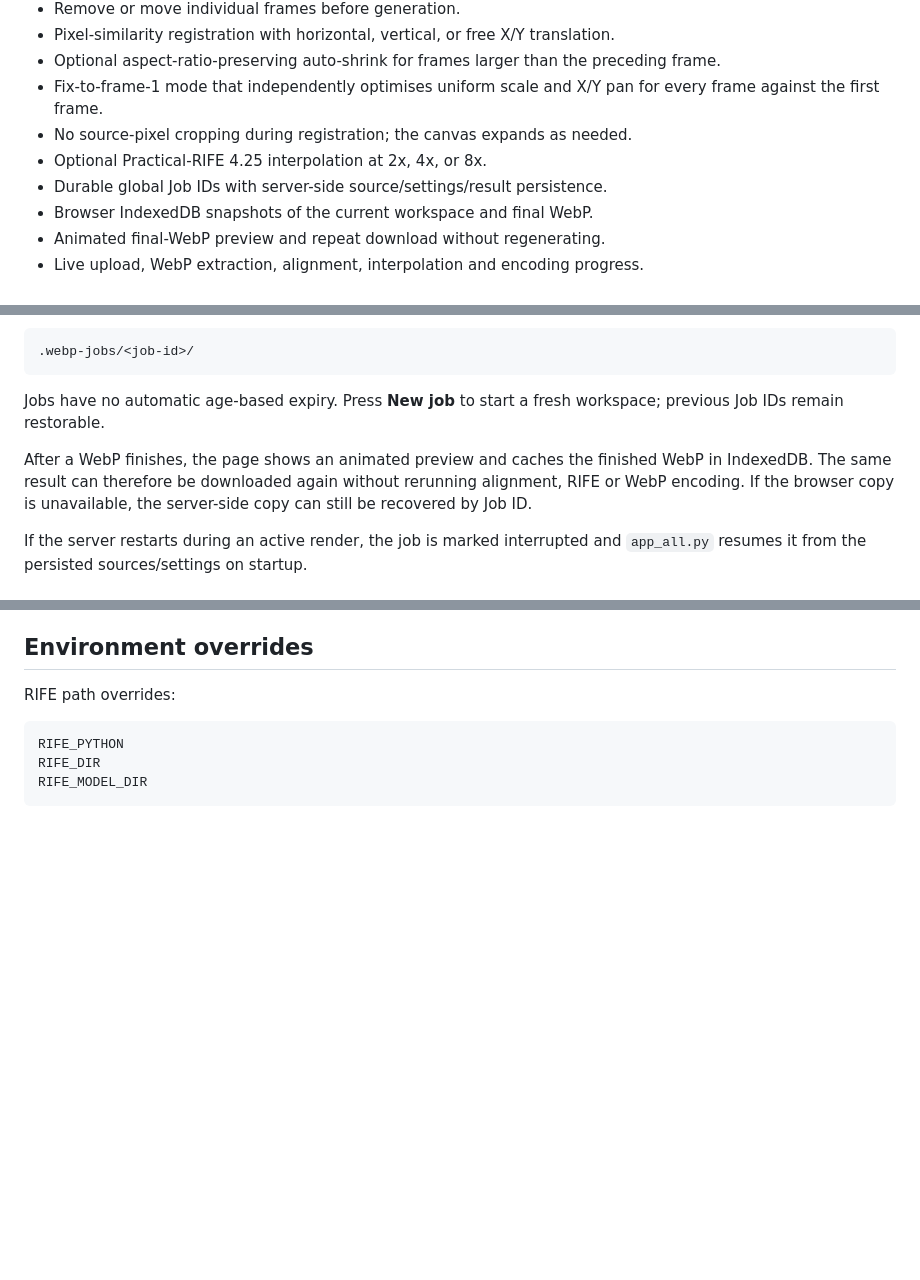
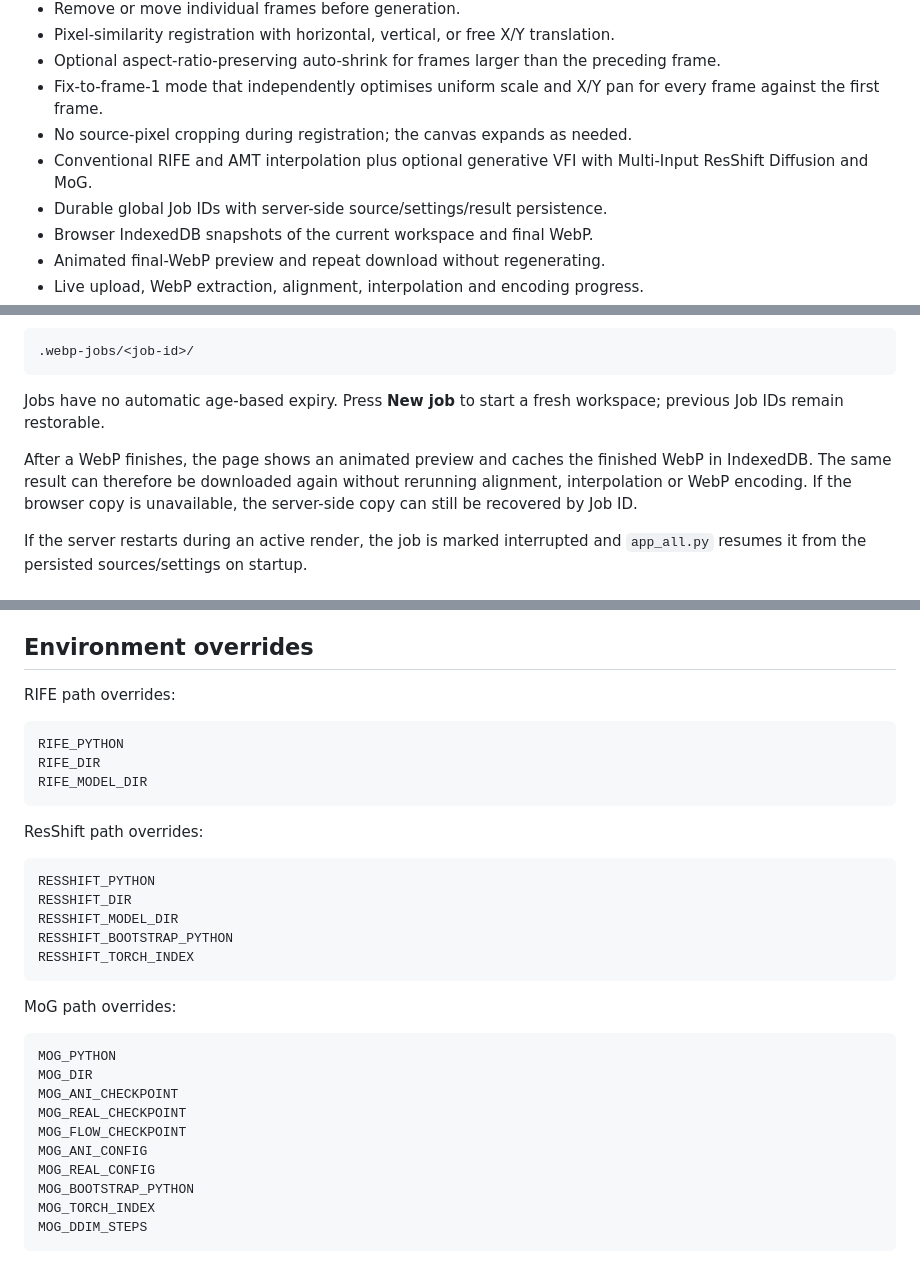
Before and after one commit to kitty-crow/webp-animator, a Markdown page: README.md, 3 parts joined by grey strips. Drawn GitHub-style; blank space fills up the shorter version.

````diff
--- a/README.md
+++ b/README.md
@@ -12,7 +12,7 @@ A LAN-accessible Python web tool for building animated WebP files from raster fr
 - Optional aspect-ratio-preserving auto-shrink for frames larger than the preceding frame.
 - Fix-to-frame-1 mode that independently optimises uniform scale and X/Y pan for every frame against the first frame.
 - No source-pixel cropping during registration; the canvas expands as needed.
-- Optional Practical-RIFE 4.25 interpolation at 2x, 4x, or 8x.
+- Conventional RIFE and AMT interpolation plus optional generative VFI with Multi-Input ResShift Diffusion and MoG.
 - Durable global Job IDs with server-side source/settings/result persistence.
 - Browser IndexedDB snapshots of the current workspace and final WebP.
 - Animated final-WebP preview and repeat download without regenerating.
@@ -57,7 +57,7 @@ The browser keeps the current workspace in IndexedDB and the server keeps submit
 
 Jobs have no automatic age-based expiry. Press **New job** to start a fresh workspace; previous Job IDs remain restorable.
 
-After a WebP finishes, the page shows an animated preview and caches the finished WebP in IndexedDB. The same result can therefore be downloaded again without rerunning alignment, RIFE or WebP encoding. If the browser copy is unavailable, the server-side copy can still be recovered by Job ID.
+After a WebP finishes, the page shows an animated preview and caches the finished WebP in IndexedDB. The same result can therefore be downloaded again without rerunning alignment, interpolation or WebP encoding. If the browser copy is unavailable, the server-side copy can still be recovered by Job ID.
 
 If the server restarts during an active render, the job is marked interrupted and `app_all.py` resumes it from the persisted sources/settings on startup.
 
@@ -144,3 +199,28 @@ RIFE_PYTHON
 RIFE_DIR
 RIFE_MODEL_DIR
 ```
+
+ResShift path overrides:
+
+```text
+RESSHIFT_PYTHON
+RESSHIFT_DIR
+RESSHIFT_MODEL_DIR
+RESSHIFT_BOOTSTRAP_PYTHON
+RESSHIFT_TORCH_INDEX
+```
+
+MoG path overrides:
+
+```text
+MOG_PYTHON
+MOG_DIR
+MOG_ANI_CHECKPOINT
+MOG_REAL_CHECKPOINT
+MOG_FLOW_CHECKPOINT
+MOG_ANI_CONFIG
+MOG_REAL_CONFIG
+MOG_BOOTSTRAP_PYTHON
+MOG_TORCH_INDEX
+MOG_DDIM_STEPS
+```
````
Also changed, not shown: other parts of README.md (+59 -4 lines).
